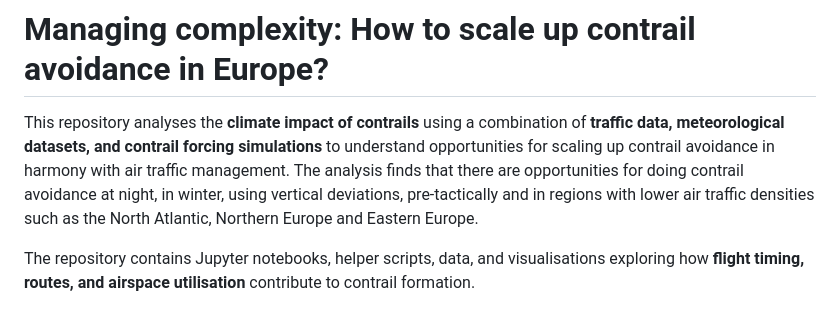
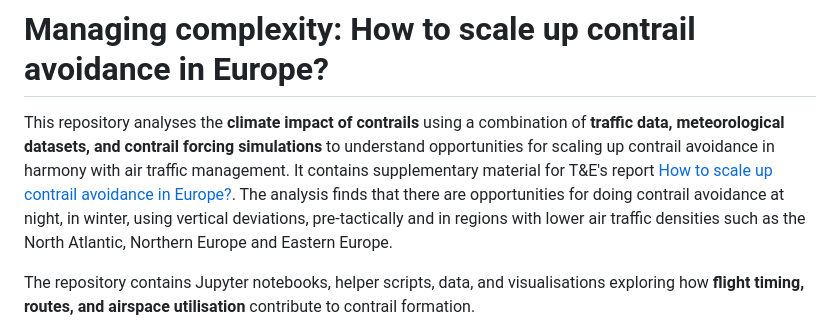
Before and after one commit to Transport-Environment/atm_and_contrail_avoidance, a Markdown page: README.md, the part around the change. GitHub-like rendering.

```diff
--- a/README.md
+++ b/README.md
@@ -1,6 +1,6 @@
 # Managing complexity: How to scale up contrail avoidance in Europe?
 
-This repository analyses the **climate impact of contrails** using a combination of **traffic data, meteorological datasets, and contrail forcing simulations** to understand opportunities for scaling up contrail avoidance in harmony with air traffic management. The analysis finds that there are opportunities for doing contrail avoidance at night, in winter, using vertical deviations, pre-tactically and in regions with lower air traffic densities such as the North Atlantic, Northern Europe and Eastern Europe.
+This repository analyses the **climate impact of contrails** using a combination of **traffic data, meteorological datasets, and contrail forcing simulations** to understand opportunities for scaling up contrail avoidance in harmony with air traffic management. It contains supplementary material for T&E's report [How to scale up contrail avoidance in Europe?](https://www.transportenvironment.org/articles/scale_up_contrail_avoidance). The analysis finds that there are opportunities for doing contrail avoidance at night, in winter, using vertical deviations, pre-tactically and in regions with lower air traffic densities such as the North Atlantic, Northern Europe and Eastern Europe.
 
 The repository contains Jupyter notebooks, helper scripts, data, and visualisations exploring how **flight timing, routes, and airspace utilisation** contribute to contrail formation.
 
```
